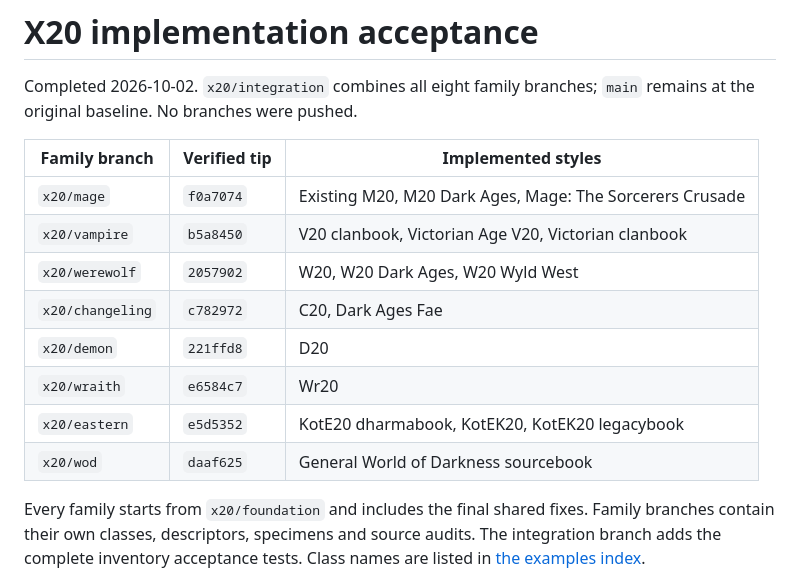
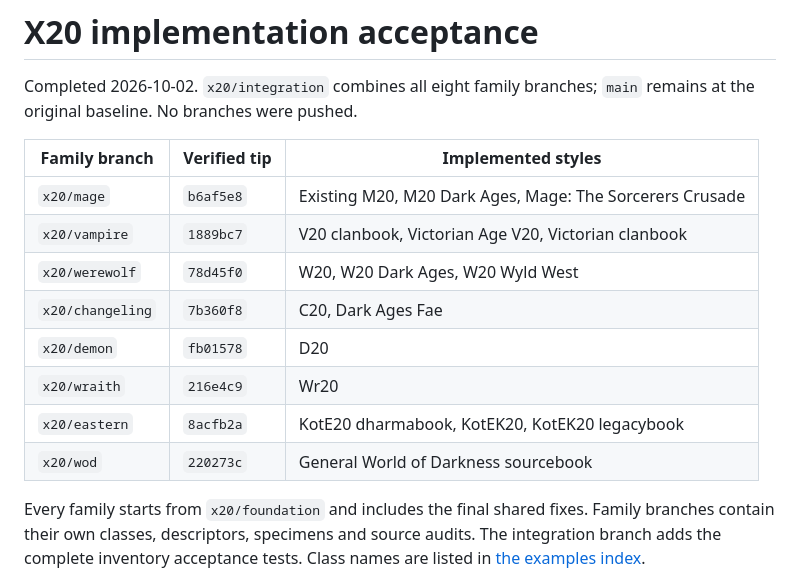
Before and after one commit to charlesmsiegel/wodtex, a Markdown page: docs/profiles/Acceptance.md, the part around the change. Drawn GitHub-style.

Commit message:
Record final verified family branch tips

```diff
--- a/docs/profiles/Acceptance.md
+++ b/docs/profiles/Acceptance.md
@@ -5,14 +5,14 @@ Completed 2026-10-02. `x20/integration` combines all eight family branches;
 
 | Family branch | Verified tip | Implemented styles |
 | --- | --- | --- |
-| `x20/mage` | `f0a7074` | Existing M20, M20 Dark Ages, Mage: The Sorcerers Crusade |
-| `x20/vampire` | `b5a8450` | V20 clanbook, Victorian Age V20, Victorian clanbook |
-| `x20/werewolf` | `2057902` | W20, W20 Dark Ages, W20 Wyld West |
-| `x20/changeling` | `c782972` | C20, Dark Ages Fae |
-| `x20/demon` | `221ffd8` | D20 |
-| `x20/wraith` | `e6584c7` | Wr20 |
-| `x20/eastern` | `e5d5352` | KotE20 dharmabook, KotEK20, KotEK20 legacybook |
-| `x20/wod` | `daaf625` | General World of Darkness sourcebook |
+| `x20/mage` | `b6af5e8` | Existing M20, M20 Dark Ages, Mage: The Sorcerers Crusade |
+| `x20/vampire` | `1889bc7` | V20 clanbook, Victorian Age V20, Victorian clanbook |
+| `x20/werewolf` | `78d45f0` | W20, W20 Dark Ages, W20 Wyld West |
+| `x20/changeling` | `7b360f8` | C20, Dark Ages Fae |
+| `x20/demon` | `fb01578` | D20 |
+| `x20/wraith` | `216e4c9` | Wr20 |
+| `x20/eastern` | `8acfb2a` | KotE20 dharmabook, KotEK20, KotEK20 legacybook |
+| `x20/wod` | `220273c` | General World of Darkness sourcebook |
 
 Every family starts from `x20/foundation` and includes the final shared fixes.
 Family branches contain their own classes, descriptors, specimens and source
```
